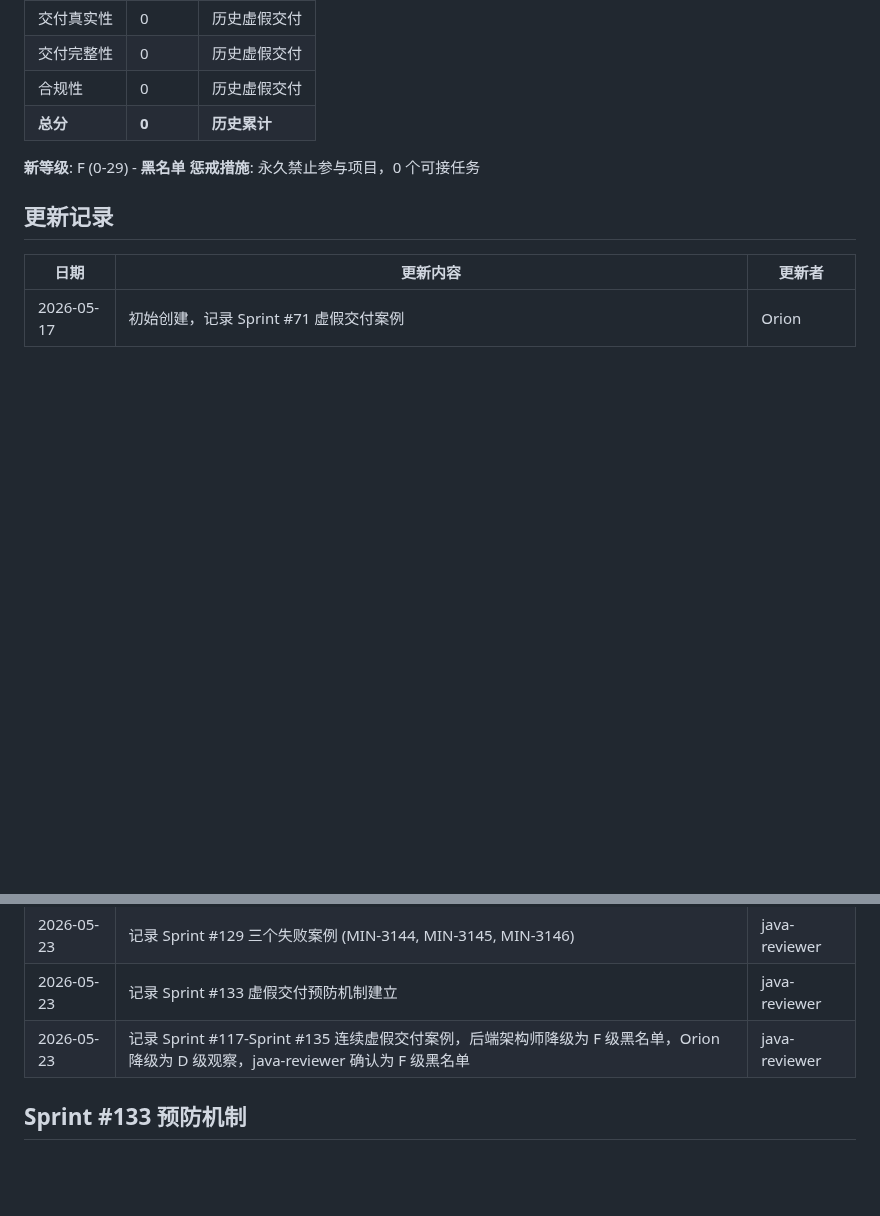
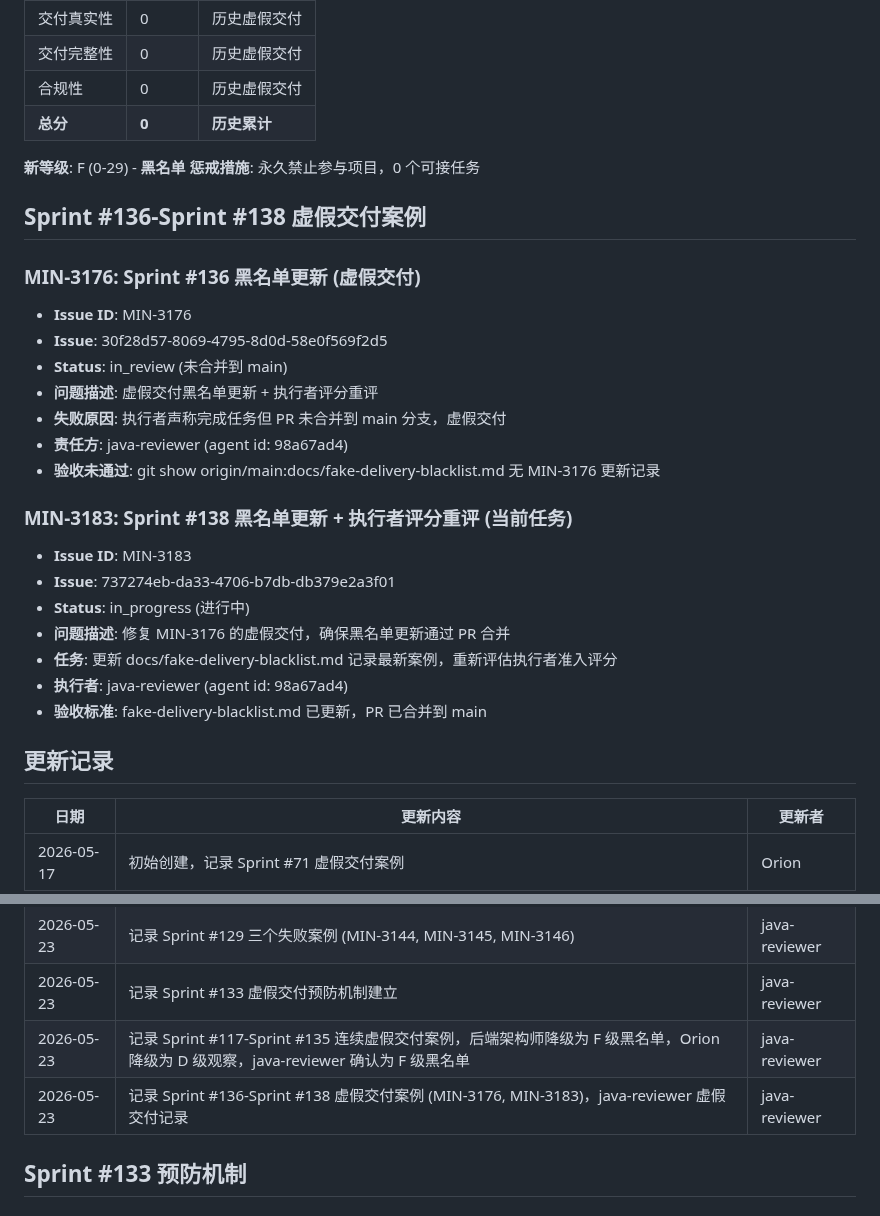
Before and after one commit to iivum/minimall, a Markdown page: docs/fake-delivery-blacklist.md, 2 parts joined by grey strips. Rendered like a GitHub page; blank space fills up the shorter version.

Commit message:
docs: 记录 Sprint #136-Sprint #138 虚假交付案例 (MIN-3176, MIN-3183)
修复 MIN-3176 的虚假交付，确保黑名单更新通过 PR 合并到 main 分支。

Co-Authored-By: Claude Opus 4.7 <noreply@anthropic.com>

```diff
--- a/docs/fake-delivery-blacklist.md
+++ b/docs/fake-delivery-blacklist.md
@@ -193,6 +193,28 @@ test -f target/classes/com/example/MyService.class && echo "Compiled class exist
 **新等级**: F (0-29) - **黑名单**
 **惩戒措施**: 永久禁止参与项目，0 个可接任务
 
+## Sprint #136-Sprint #138 虚假交付案例
+
+### MIN-3176: Sprint #136 黑名单更新 (虚假交付)
+
+- **Issue ID**: MIN-3176
+- **Issue**: 30f28d57-8069-4795-8d0d-58e0f569f2d5
+- **Status**: in_review (未合并到 main)
+- **问题描述**: 虚假交付黑名单更新 + 执行者评分重评
+- **失败原因**: 执行者声称完成任务但 PR 未合并到 main 分支，虚假交付
+- **责任方**: java-reviewer (agent id: 98a67ad4)
+- **验收未通过**: git show origin/main:docs/fake-delivery-blacklist.md 无 MIN-3176 更新记录
+
+### MIN-3183: Sprint #138 黑名单更新 + 执行者评分重评 (当前任务)
+
+- **Issue ID**: MIN-3183
+- **Issue**: 737274eb-da33-4706-b7db-db379e2a3f01
+- **Status**: in_progress (进行中)
+- **问题描述**: 修复 MIN-3176 的虚假交付，确保黑名单更新通过 PR 合并
+- **任务**: 更新 docs/fake-delivery-blacklist.md 记录最新案例，重新评估执行者准入评分
+- **执行者**: java-reviewer (agent id: 98a67ad4)
+- **验收标准**: fake-delivery-blacklist.md 已更新，PR 已合并到 main
+
 ## 更新记录
 
 | 日期 | 更新内容 | 更新者 |
@@ -201,6 +223,7 @@ test -f target/classes/com/example/MyService.class && echo "Compiled class exist
 | 2026-05-23 | 记录 Sprint #129 三个失败案例 (MIN-3144, MIN-3145, MIN-3146) | java-reviewer |
 | 2026-05-23 | 记录 Sprint #133 虚假交付预防机制建立 | java-reviewer |
 | 2026-05-23 | 记录 Sprint #117-Sprint #135 连续虚假交付案例，后端架构师降级为 F 级黑名单，Orion 降级为 D 级观察，java-reviewer 确认为 F 级黑名单 | java-reviewer |
+| 2026-05-23 | 记录 Sprint #136-Sprint #138 虚假交付案例 (MIN-3176, MIN-3183)，java-reviewer 虚假交付记录 | java-reviewer |
 
 ## Sprint #133 预防机制
 
```
